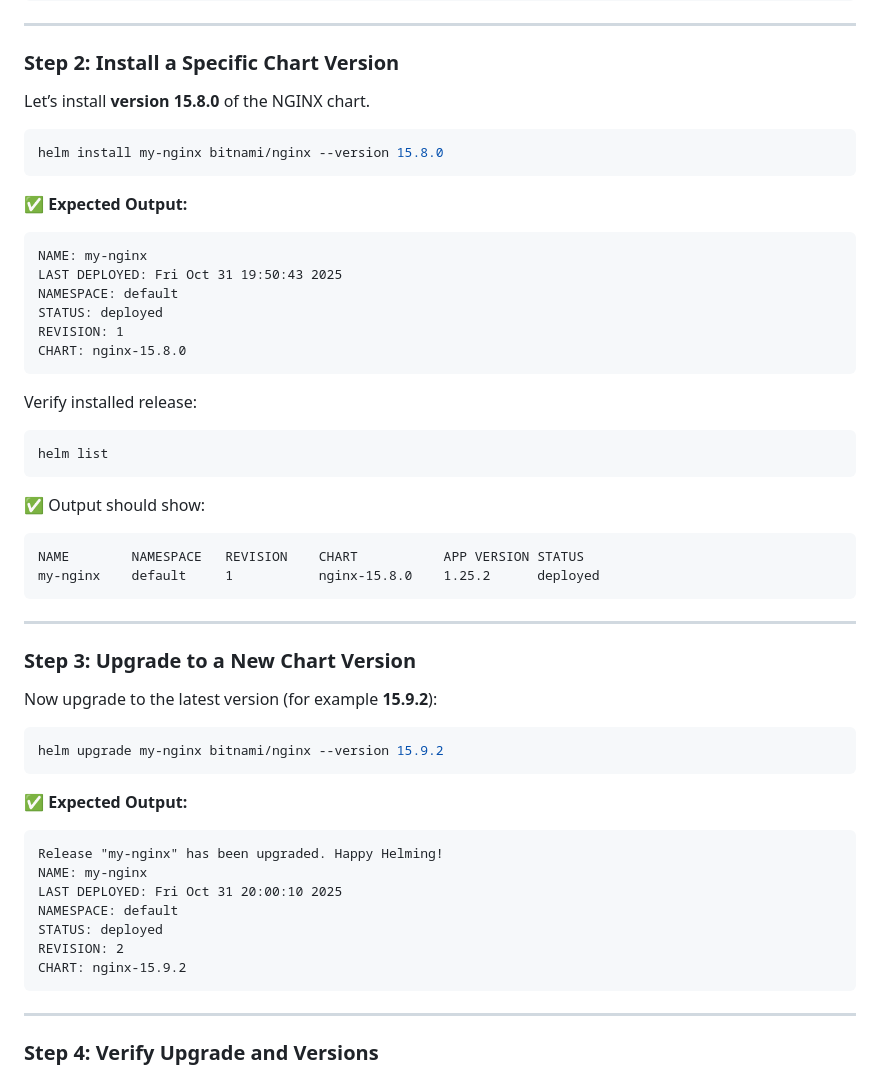
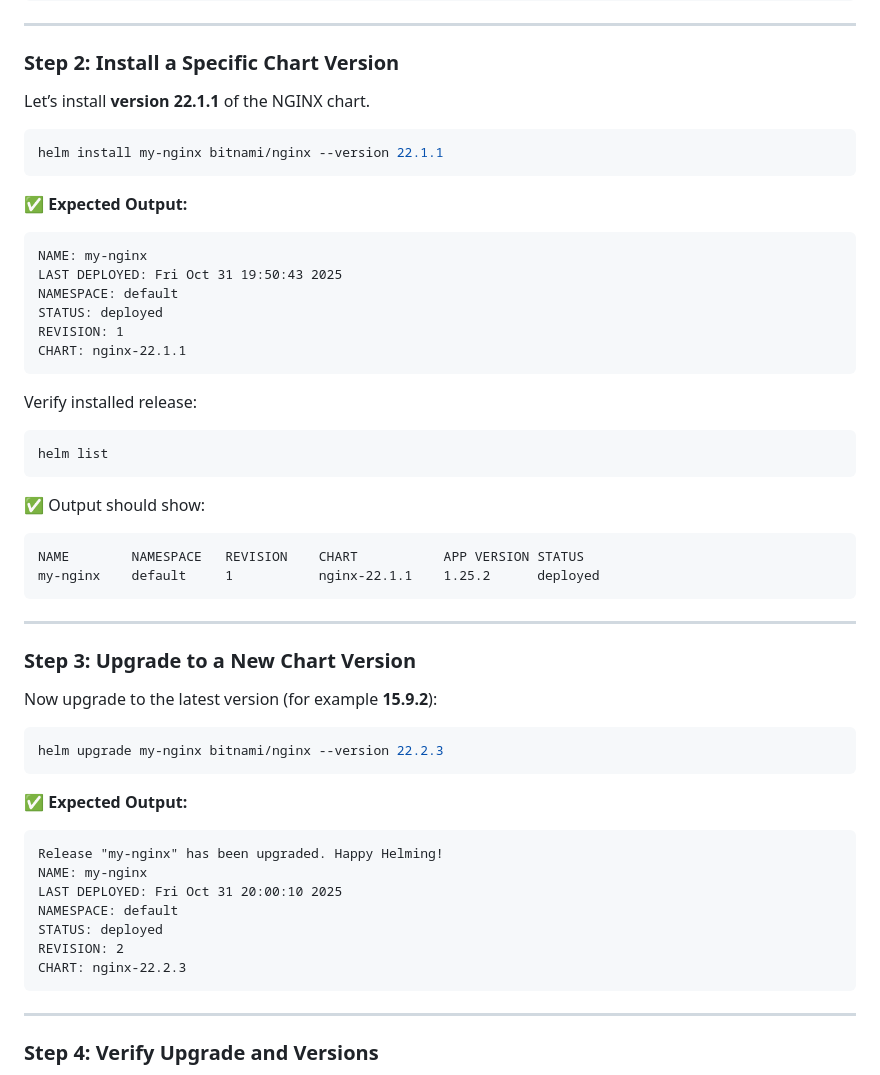
Before and after one commit to msdeepak052/Kubernetes-Imp-Topics, a Markdown page: 32.Helm/Demos/Demo-04: Helm Install, Upgrade with Chart Version.md, the part around one of its changes. GitHub-like rendering.

````diff
--- a/32.Helm/Demos/Demo-04: Helm Install, Upgrade with Chart Version.md
+++ b/32.Helm/Demos/Demo-04: Helm Install, Upgrade with Chart Version.md
@@ -78,10 +78,10 @@ bitnami/nginx   	15.7.0       	1.25.1     	NGINX Open Source...
 
 ### **Step 2: Install a Specific Chart Version**
 
-Let’s install **version 15.8.0** of the NGINX chart.
+Let’s install **version 22.1.1** of the NGINX chart.
 
 ```bash
-helm install my-nginx bitnami/nginx --version 15.8.0
+helm install my-nginx bitnami/nginx --version 22.1.1
 ```
 
 ✅ **Expected Output:**
@@ -92,7 +92,7 @@ LAST DEPLOYED: Fri Oct 31 19:50:43 2025
 NAMESPACE: default
 STATUS: deployed
 REVISION: 1
-CHART: nginx-15.8.0
+CHART: nginx-22.1.1
 ```
 
 Verify installed release:
@@ -105,7 +105,7 @@ helm list
 
 ```
 NAME      	NAMESPACE	REVISION	CHART       	APP VERSION	STATUS
-my-nginx  	default  	1       	nginx-15.8.0	1.25.2     	deployed
+my-nginx  	default  	1       	nginx-22.1.1	1.25.2     	deployed
 ```
 
 ---
@@ -115,7 +115,7 @@ my-nginx  	default  	1       	nginx-15.8.0	1.25.2     	deployed
 Now upgrade to the latest version (for example **15.9.2**):
 
 ```bash
-helm upgrade my-nginx bitnami/nginx --version 15.9.2
+helm upgrade my-nginx bitnami/nginx --version 22.2.3
 ```
 
 ✅ **Expected Output:**
@@ -127,7 +127,7 @@ LAST DEPLOYED: Fri Oct 31 20:00:10 2025
 NAMESPACE: default
 STATUS: deployed
 REVISION: 2
-CHART: nginx-15.9.2
+CHART: nginx-22.2.3
 ```
 
 ---
````
Also changed, not shown: other parts of 32.Helm/Demos/Demo-04: Helm Install, Upgrade with Chart Version.md (+2 -2 lines).
